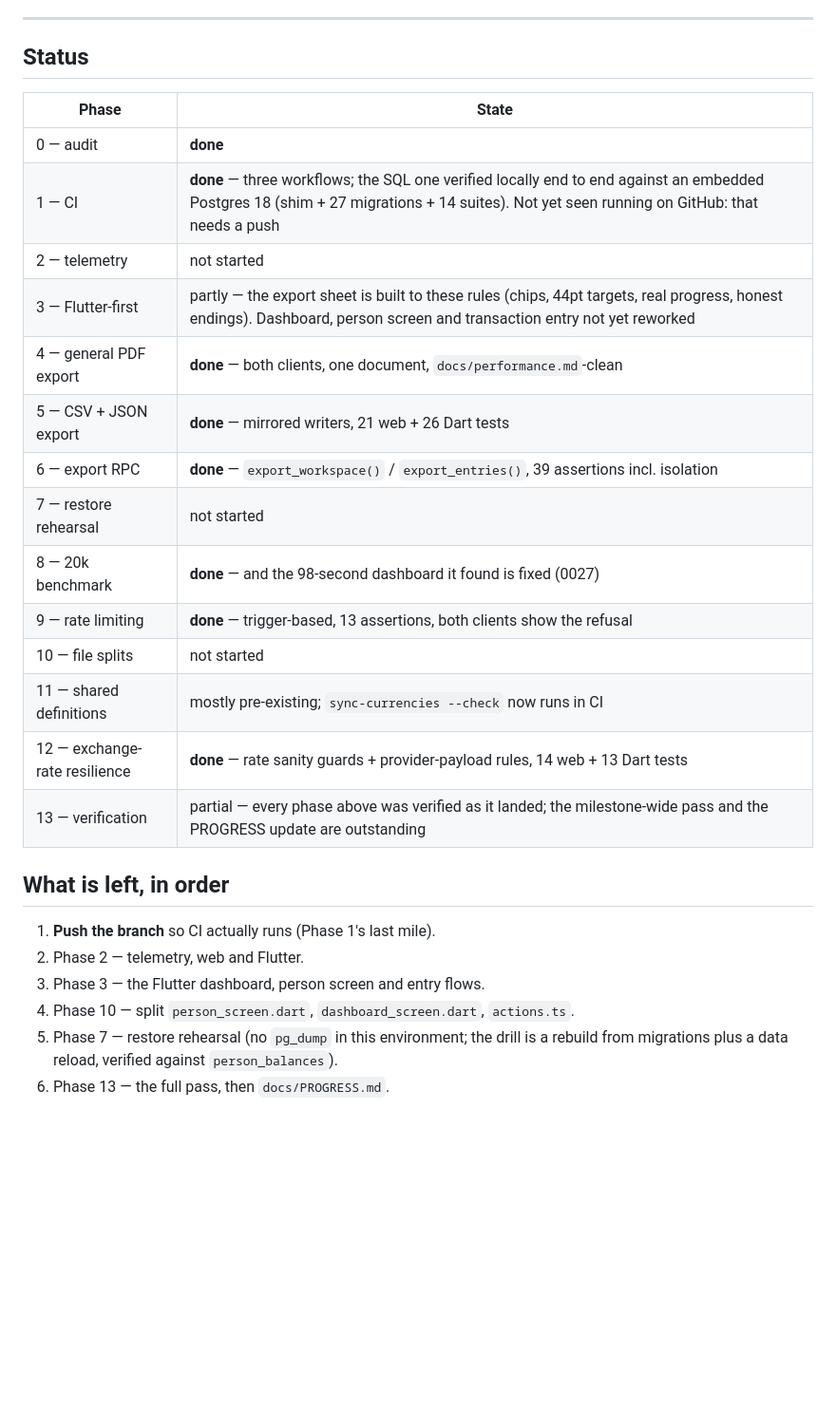
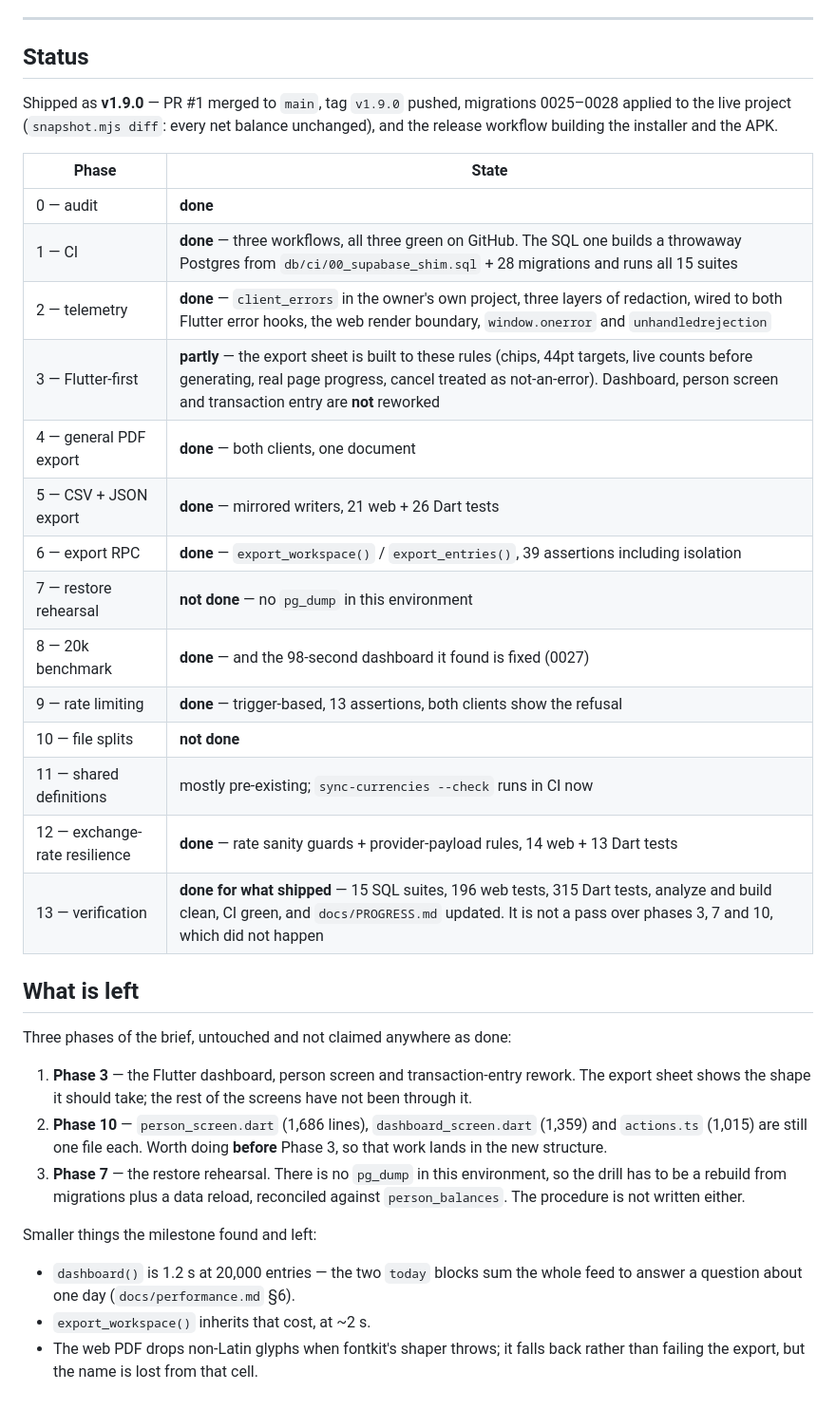
Before and after one commit to VED2107/accounic, a Markdown page: docs/milestone-1.9.0.md, the part around the change. Shown at 95% size. Drawn GitHub-style; blank space fills up the shorter version.

Commit message:
docs: the milestone status said the milestone had not shipped
Written mid-flight and never updated: it still had telemetry as not started, CI
as unverified on GitHub, 27 migrations and 14 suites, and "push the branch" as
the next step — all of which happened afterwards.

Now says what shipped, what did not (phases 3, 7 and 10, untouched), and the
smaller things the work found and left behind.

Co-Authored-By: Claude Opus 5 <noreply@anthropic.com>
Claude-Session: https://claude.ai/code/session_01F7XXhXjjJBmiS6HNLrPyzN

```diff
--- a/docs/milestone-1.9.0.md
+++ b/docs/milestone-1.9.0.md
@@ -61,29 +61,45 @@ own verification.
 
 ## Status
 
+Shipped as **v1.9.0** — PR #1 merged to `main`, tag `v1.9.0` pushed, migrations
+0025–0028 applied to the live project (`snapshot.mjs diff`: every net balance
+unchanged), and the release workflow building the installer and the APK.
+
 | Phase | State |
 |---|---|
 | 0 — audit | **done** |
-| 1 — CI | **done** — three workflows; the SQL one verified locally end to end against an embedded Postgres 18 (shim + 27 migrations + 14 suites). Not yet seen running on GitHub: that needs a push |
-| 2 — telemetry | not started |
-| 3 — Flutter-first | partly — the export sheet is built to these rules (chips, 44pt targets, real progress, honest endings). Dashboard, person screen and transaction entry not yet reworked |
-| 4 — general PDF export | **done** — both clients, one document, `docs/performance.md`-clean |
+| 1 — CI | **done** — three workflows, all three green on GitHub. The SQL one builds a throwaway Postgres from `db/ci/00_supabase_shim.sql` + 28 migrations and runs all 15 suites |
+| 2 — telemetry | **done** — `client_errors` in the owner's own project, three layers of redaction, wired to both Flutter error hooks, the web render boundary, `window.onerror` and `unhandledrejection` |
+| 3 — Flutter-first | **partly** — the export sheet is built to these rules (chips, 44pt targets, live counts before generating, real page progress, cancel treated as not-an-error). Dashboard, person screen and transaction entry are **not** reworked |
+| 4 — general PDF export | **done** — both clients, one document |
 | 5 — CSV + JSON export | **done** — mirrored writers, 21 web + 26 Dart tests |
-| 6 — export RPC | **done** — `export_workspace()` / `export_entries()`, 39 assertions incl. isolation |
-| 7 — restore rehearsal | not started |
+| 6 — export RPC | **done** — `export_workspace()` / `export_entries()`, 39 assertions including isolation |
+| 7 — restore rehearsal | **not done** — no `pg_dump` in this environment |
 | 8 — 20k benchmark | **done** — and the 98-second dashboard it found is fixed (0027) |
 | 9 — rate limiting | **done** — trigger-based, 13 assertions, both clients show the refusal |
-| 10 — file splits | not started |
-| 11 — shared definitions | mostly pre-existing; `sync-currencies --check` now runs in CI |
+| 10 — file splits | **not done** |
+| 11 — shared definitions | mostly pre-existing; `sync-currencies --check` runs in CI now |
 | 12 — exchange-rate resilience | **done** — rate sanity guards + provider-payload rules, 14 web + 13 Dart tests |
-| 13 — verification | partial — every phase above was verified as it landed; the milestone-wide pass and the PROGRESS update are outstanding |
+| 13 — verification | **done for what shipped** — 15 SQL suites, 196 web tests, 315 Dart tests, analyze and build clean, CI green, and `docs/PROGRESS.md` updated. It is not a pass over phases 3, 7 and 10, which did not happen |
 
-## What is left, in order
+## What is left
 
-1. **Push the branch** so CI actually runs (Phase 1's last mile).
-2. Phase 2 — telemetry, web and Flutter.
-3. Phase 3 — the Flutter dashboard, person screen and entry flows.
-4. Phase 10 — split `person_screen.dart`, `dashboard_screen.dart`, `actions.ts`.
-5. Phase 7 — restore rehearsal (no `pg_dump` in this environment; the drill is a
-   rebuild from migrations plus a data reload, verified against `person_balances`).
-6. Phase 13 — the full pass, then `docs/PROGRESS.md`.
+Three phases of the brief, untouched and not claimed anywhere as done:
+
+1. **Phase 3** — the Flutter dashboard, person screen and transaction-entry rework.
+   The export sheet shows the shape it should take; the rest of the screens have not
+   been through it.
+2. **Phase 10** — `person_screen.dart` (1,686 lines), `dashboard_screen.dart` (1,359)
+   and `actions.ts` (1,015) are still one file each. Worth doing **before** Phase 3,
+   so that work lands in the new structure.
+3. **Phase 7** — the restore rehearsal. There is no `pg_dump` in this environment, so
+   the drill has to be a rebuild from migrations plus a data reload, reconciled
+   against `person_balances`. The procedure is not written either.
+
+Smaller things the milestone found and left:
+
+* `dashboard()` is 1.2 s at 20,000 entries — the two `today` blocks sum the whole feed
+  to answer a question about one day (`docs/performance.md` §6).
+* `export_workspace()` inherits that cost, at ~2 s.
+* The web PDF drops non-Latin glyphs when fontkit's shaper throws; it falls back
+  rather than failing the export, but the name is lost from that cell.
```
